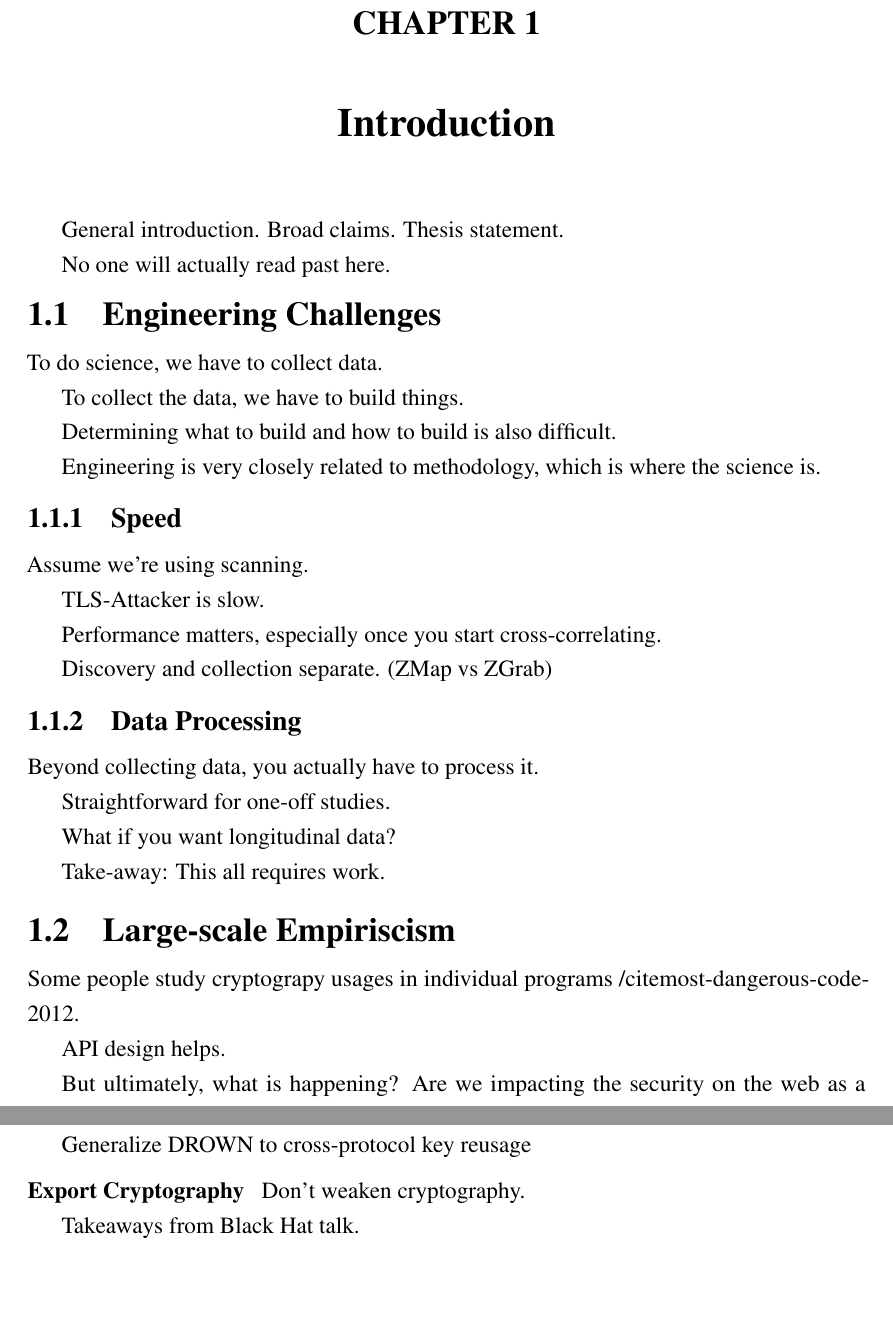
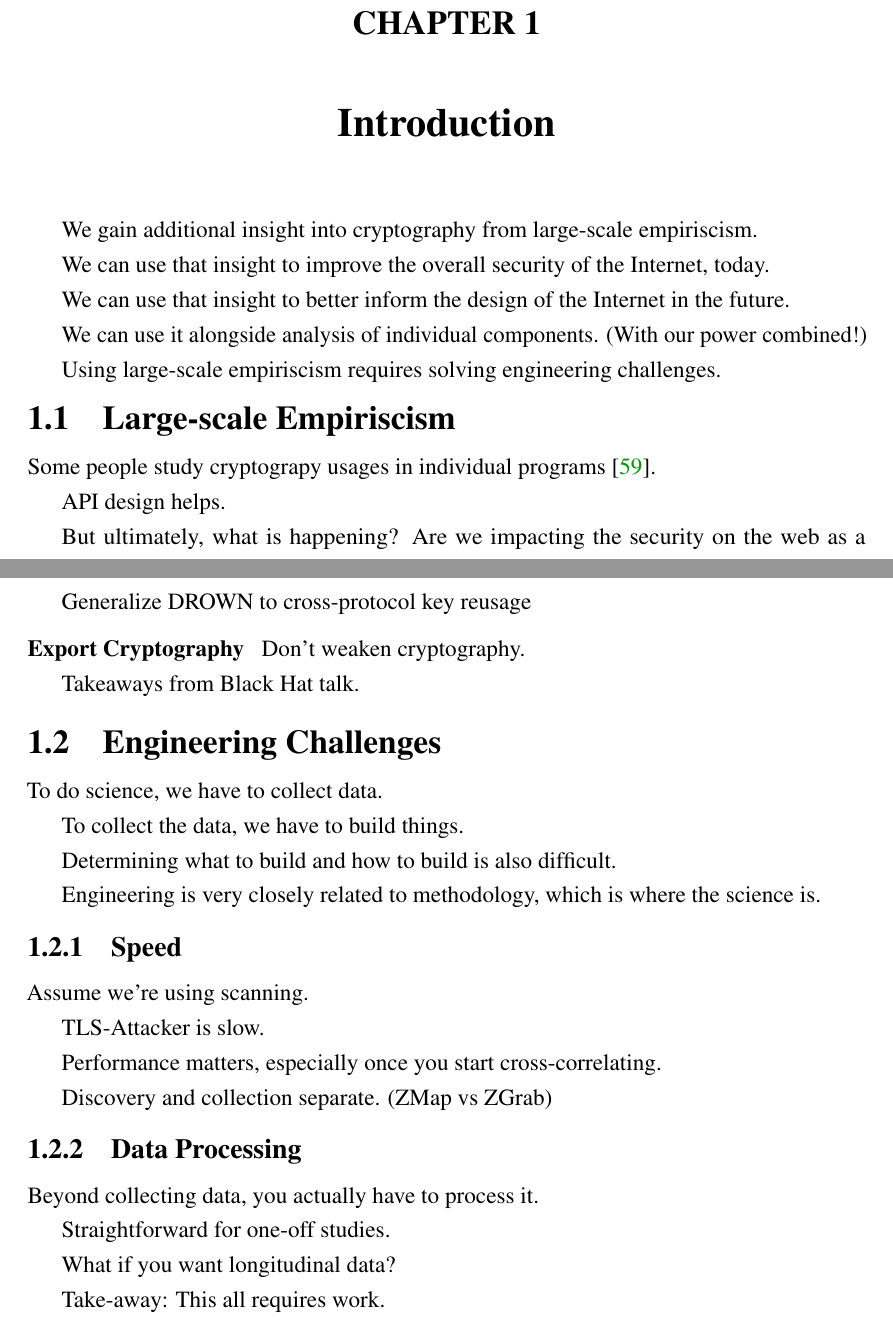
Before and after one commit to dadrian/dissertation, a LaTeX thesis (proposal/proposal.tex): two parts of pages 11 and 12 of 123, joined at a grey line, cut so that both start at the same text, the shorter picture padded with empty space. Compiled offline with pdfLaTeX.

Commit message:
working towards a thesis statement

```diff
--- a/proposal/proposal.tex
+++ b/proposal/proposal.tex
@@ -4,43 +4,19 @@
 
 \chapter{Introduction}
 
-General introduction. Broad claims. Thesis statement.
+We gain additional insight into cryptography from large-scale empiriscism.
 
-No one will actually read past here.
+We can use that insight to improve the overall security of the Internet, today.
 
-\section{Engineering Challenges}
+We can use that insight to better inform the design of the Internet in the future.
 
-To do science, we have to collect data.
+We can use it alongside analysis of individual components. (With our power combined!)
 
-To collect the data, we have to build things.
-
-Determining what to build and how to build is also difficult.
-
-Engineering is very closely related to methodology, which is where the science is.
-
-\subsection{Speed}
-
-Assume we're using scanning.
-
-TLS-Attacker is slow.
-
-Performance matters, especially once you start cross-correlating.
-
-Discovery and collection separate. (ZMap vs ZGrab)
-
-\subsection{Data Processing}
-
-Beyond collecting data, you actually have to process it.
-
-Straightforward for one-off studies.
-
-What if you want longitudinal data?
-
-Take-away: This all requires work.
+Using large-scale empiriscism requires solving engineering challenges.
 
 \section{Large-scale Empiriscism}
 
-Some people study cryptograpy usages in individual programs~/cite{most-dangerous-code-2012}.
+Some people study cryptograpy usages in individual programs~\cite{most-dangerous-code-2012}.
 
 API design helps.
 
@@ -79,6 +55,37 @@ Don't weaken cryptography.
 
 Takeaways from Black Hat talk.
 
+\section{Engineering Challenges}
+
+To do science, we have to collect data.
+
+To collect the data, we have to build things.
+
+Determining what to build and how to build is also difficult.
+
+Engineering is very closely related to methodology, which is where the science is.
+
+\subsection{Speed}
+
+Assume we're using scanning.
+
+TLS-Attacker is slow.
+
+Performance matters, especially once you start cross-correlating.
+
+Discovery and collection separate. (ZMap vs ZGrab)
+
+\subsection{Data Processing}
+
+Beyond collecting data, you actually have to process it.
+
+Straightforward for one-off studies.
+
+What if you want longitudinal data?
+
+Take-away: This all requires work.
+
+
 \chapter{Zippier}
 \input{papers/zippy/paper/paper}
 \chapter{Logjam}
```
